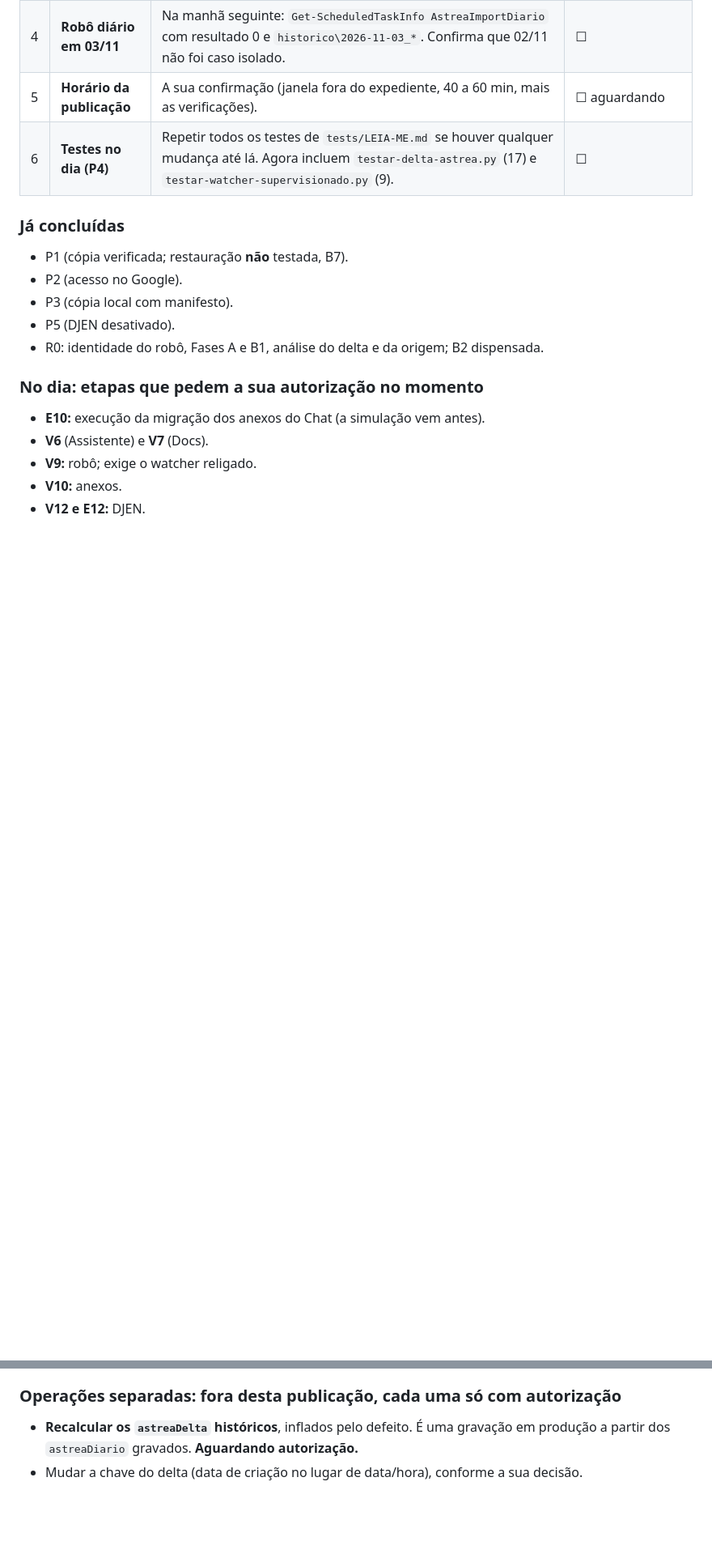
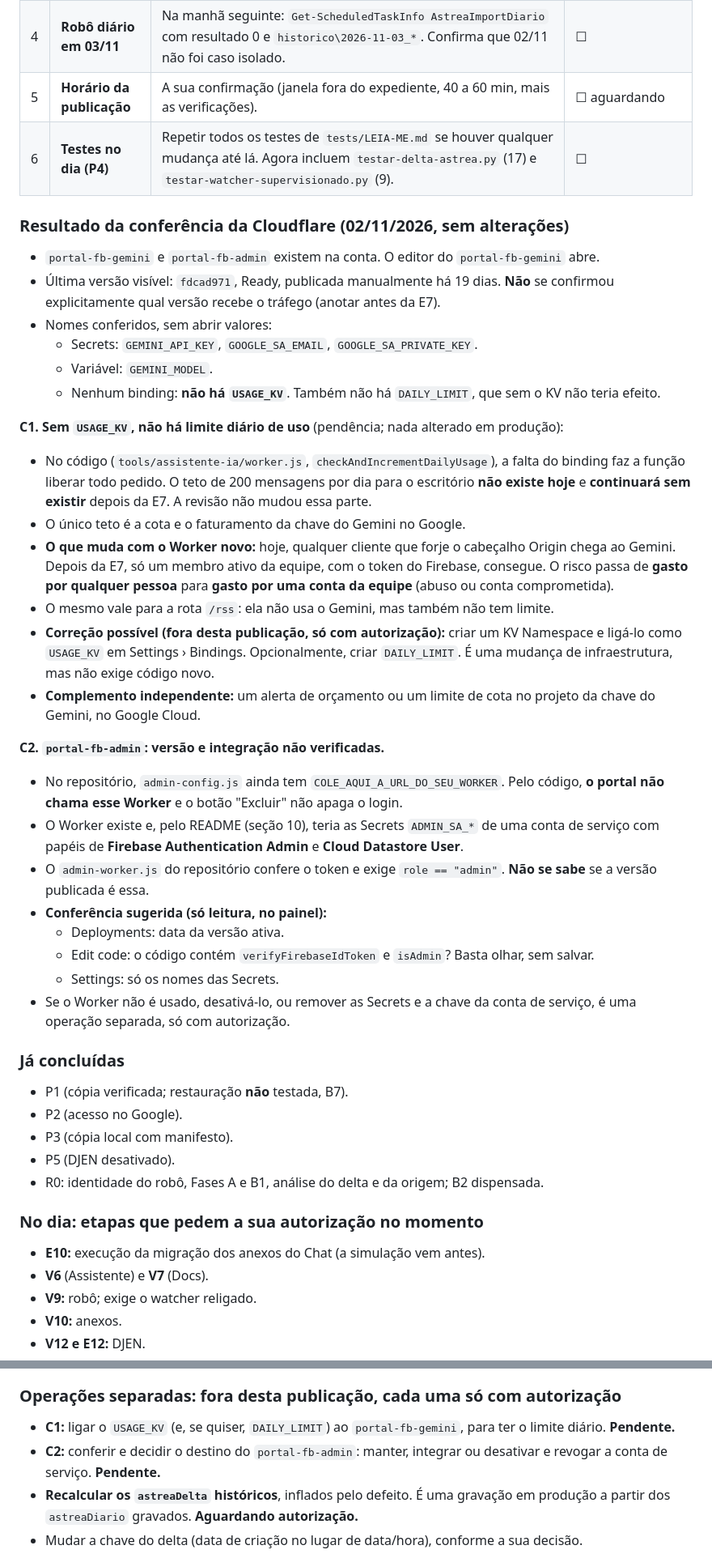
Before and after one commit to jowjow007/SISTEMA-FB, a Markdown page: SEGURANCA-PUBLICACAO.md, 2 parts joined by grey strips. Shown at 81% size. Drawn GitHub-style; blank space fills up the shorter version.

Commit message:
Cloudflare conferida sem alteracoes: Workers existem, editor abre, versao fdcad971 (trafego a confirmar antes da E7); sem USAGE_KV nao ha limite diario (C1, separada); portal-fb-admin com versao e integracao nao verificadas (C2)
Co-Authored-By: Claude Opus 5.5 <noreply@anthropic.com>

```diff
--- a/SEGURANCA-PUBLICACAO.md
+++ b/SEGURANCA-PUBLICACAO.md
@@ -508,6 +508,33 @@ Proteções da W2:
 | 4 | **Robô diário em 03/11** | Na manhã seguinte: `Get-ScheduledTaskInfo AstreaImportDiario` com resultado 0 e `historico\2026-11-03_*`. Confirma que 02/11 não foi caso isolado. | ☐ |
 | 5 | **Horário da publicação** | A sua confirmação (janela fora do expediente, 40 a 60 min, mais as verificações). | ☐ aguardando |
 | 6 | **Testes no dia (P4)** | Repetir todos os testes de `tests/LEIA-ME.md` se houver qualquer mudança até lá. Agora incluem `testar-delta-astrea.py` (17) e `testar-watcher-supervisionado.py` (9). | ☐ |
+
+### Resultado da conferência da Cloudflare (02/11/2026, sem alterações)
+
+- `portal-fb-gemini` e `portal-fb-admin` existem na conta. O editor do `portal-fb-gemini` abre.
+- Última versão visível: `fdcad971`, Ready, publicada manualmente há 19 dias. **Não** se confirmou explicitamente qual versão recebe o tráfego (anotar antes da E7).
+- Nomes conferidos, sem abrir valores:
+  - Secrets: `GEMINI_API_KEY`, `GOOGLE_SA_EMAIL`, `GOOGLE_SA_PRIVATE_KEY`.
+  - Variável: `GEMINI_MODEL`.
+  - Nenhum binding: **não há `USAGE_KV`**. Também não há `DAILY_LIMIT`, que sem o KV não teria efeito.
+
+**C1. Sem `USAGE_KV`, não há limite diário de uso** (pendência; nada alterado em produção):
+- No código (`tools/assistente-ia/worker.js`, `checkAndIncrementDailyUsage`), a falta do binding faz a função liberar todo pedido. O teto de 200 mensagens por dia para o escritório **não existe hoje** e **continuará sem existir** depois da E7. A revisão não mudou essa parte.
+- O único teto é a cota e o faturamento da chave do Gemini no Google.
+- **O que muda com o Worker novo:** hoje, qualquer cliente que forje o cabeçalho Origin chega ao Gemini. Depois da E7, só um membro ativo da equipe, com o token do Firebase, consegue. O risco passa de **gasto por qualquer pessoa** para **gasto por uma conta da equipe** (abuso ou conta comprometida).
+- O mesmo vale para a rota `/rss`: ela não usa o Gemini, mas também não tem limite.
+- **Correção possível (fora desta publicação, só com autorização):** criar um KV Namespace e ligá-lo como `USAGE_KV` em Settings › Bindings. Opcionalmente, criar `DAILY_LIMIT`. É uma mudança de infraestrutura, mas não exige código novo.
+- **Complemento independente:** um alerta de orçamento ou um limite de cota no projeto da chave do Gemini, no Google Cloud.
+
+**C2. `portal-fb-admin`: versão e integração não verificadas.**
+- No repositório, `admin-config.js` ainda tem `COLE_AQUI_A_URL_DO_SEU_WORKER`. Pelo código, **o portal não chama esse Worker** e o botão "Excluir" não apaga o login.
+- O Worker existe e, pelo README (seção 10), teria as Secrets `ADMIN_SA_*` de uma conta de serviço com papéis de **Firebase Authentication Admin** e **Cloud Datastore User**.
+- O `admin-worker.js` do repositório confere o token e exige `role == "admin"`. **Não se sabe** se a versão publicada é essa.
+- **Conferência sugerida (só leitura, no painel):**
+  - Deployments: data da versão ativa.
+  - Edit code: o código contém `verifyFirebaseIdToken` e `isAdmin`? Basta olhar, sem salvar.
+  - Settings: só os nomes das Secrets.
+- Se o Worker não é usado, desativá-lo, ou remover as Secrets e a chave da conta de serviço, é uma operação separada, só com autorização.
 
 ### Já concluídas
 - P1 (cópia verificada; restauração **não** testada, B7).
@@ -524,6 +551,8 @@ Proteções da W2:
 - **V12 e E12:** DJEN.
 
 ### Operações separadas: fora desta publicação, cada uma só com autorização
+- **C1:** ligar o `USAGE_KV` (e, se quiser, `DAILY_LIMIT`) ao `portal-fb-gemini`, para ter o limite diário. **Pendente.**
+- **C2:** conferir e decidir o destino do `portal-fb-admin`: manter, integrar ou desativar e revogar a conta de serviço. **Pendente.**
 - **Recalcular os `astreaDelta` históricos**, inflados pelo defeito. É uma gravação em produção a partir dos `astreaDiario` gravados. **Aguardando autorização.**
 - Mudar a chave do delta (data de criação no lugar de data/hora), conforme a sua decisão.
 - Ajustar a tarefa `AstreaWatcher` (gatilho e limite de 23 h) e, se quiser, remover os argumentos `>> log-diario.txt 2>&1` da `AstreaImportDiario`. O log próprio já não depende disso.
```
Also changed, not shown: other parts of SEGURANCA-PUBLICACAO.md (+3 -3 lines).
